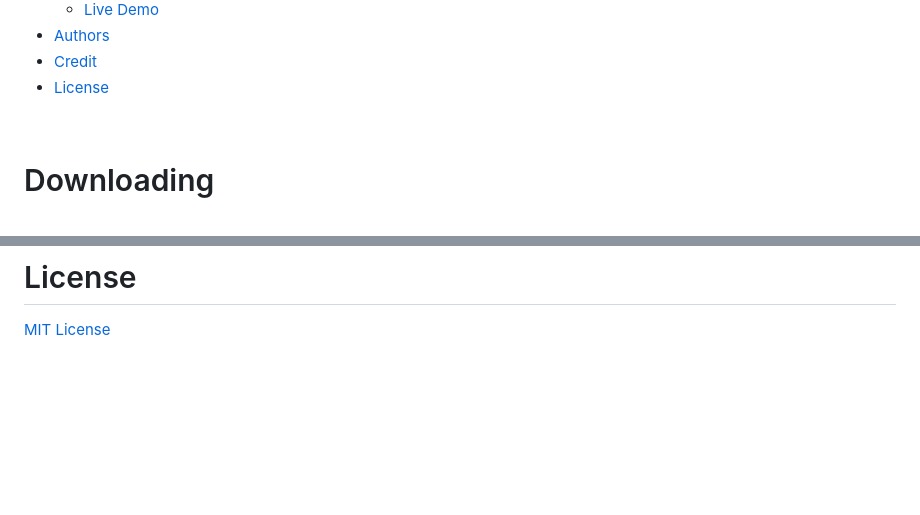
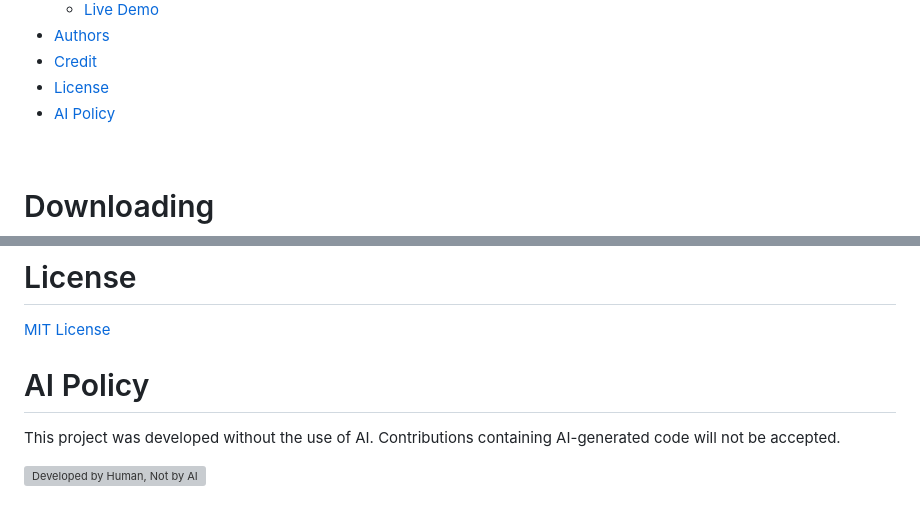
Before and after one commit to LewisRandles/Daily-Rotation, a Markdown page: README.md, 2 parts joined by grey strips. Rendered like a GitHub page; blank space fills up the shorter version; grey boxes are pictures that could not be loaded.

```diff
--- a/README.md
+++ b/README.md
@@ -38,6 +38,7 @@ Daily Rotation is a free, no auth, user-friendly API library that provides accur
 - [Authors](#authors)
 - [Credit](#credit)
 - [License](#license)
+- [AI Policy](#ai-policy)
 
 <br>
 
@@ -297,3 +298,10 @@ Try the hosted demo via [GitHub Pages Demo](https://lewisrandles.github.io/Daily
 # License
 
 [MIT License](https://github.com/LewisRandles/Daily-Rotation/blob/main/LICENSE)
+
+# AI Policy
+
+This project was developed without the use of AI.
+Contributions containing AI-generated code will not be accepted.
+
+[![Developed by Human, Not by AI](https://notbyai.fyi/img/developed-by-human-not-by-ai-white.svg)](https://notbyai.fyi)
```
